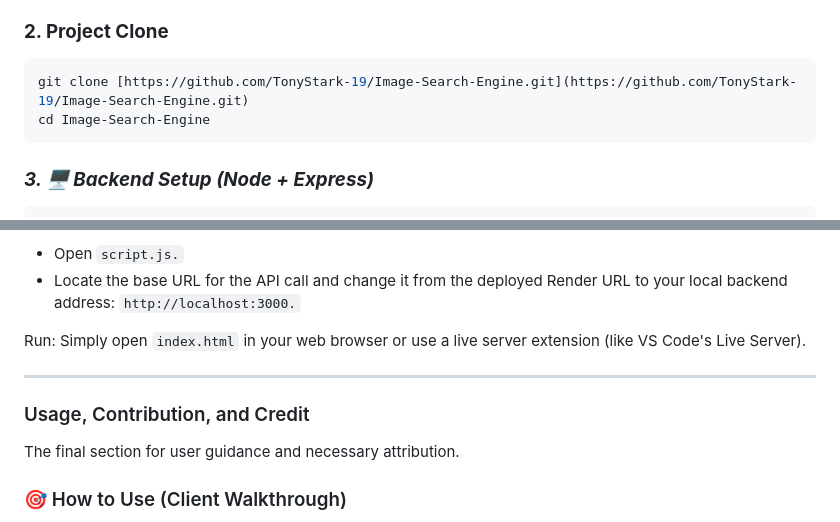
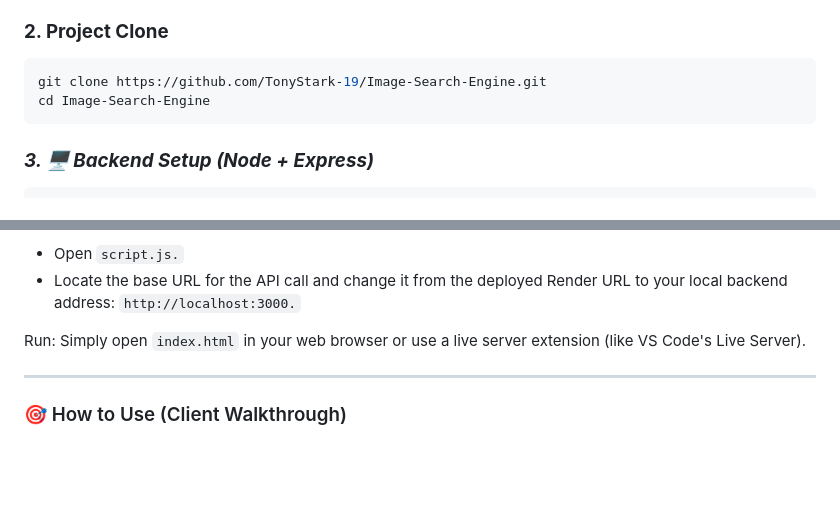
Before and after one commit to TonyStark-19/Image-Search-Engine, a Markdown page: README.md, 2 parts joined by grey strips. GitHub-like rendering; blank space fills up the shorter version.

Commit message:
Update README with simplified clone command
Removed unnecessary markdown formatting and updated clone command.

````diff
--- a/README.md
+++ b/README.md
@@ -86,7 +86,7 @@ Follow these steps to get the project running on your local machine.
 ### **2. Project Clone**
 
 ```sh
-git clone [https://github.com/TonyStark-19/Image-Search-Engine.git](https://github.com/TonyStark-19/Image-Search-Engine.git)
+git clone https://github.com/TonyStark-19/Image-Search-Engine.git
 cd Image-Search-Engine
 ```
 
@@ -124,10 +124,6 @@ Run: Simply open `index.html` in your web browser or use a live server extension
 
 ---
 
-### Usage, Contribution, and Credit
-
-The final section for user guidance and necessary attribution.
-
 ### 🎯 How to Use (Client Walkthrough)
 
 1.  **Search:** Enter any keyword (e.g., "nature," "abstract," "coffee") in the search bar and press **Enter** or click **Search**.
````
